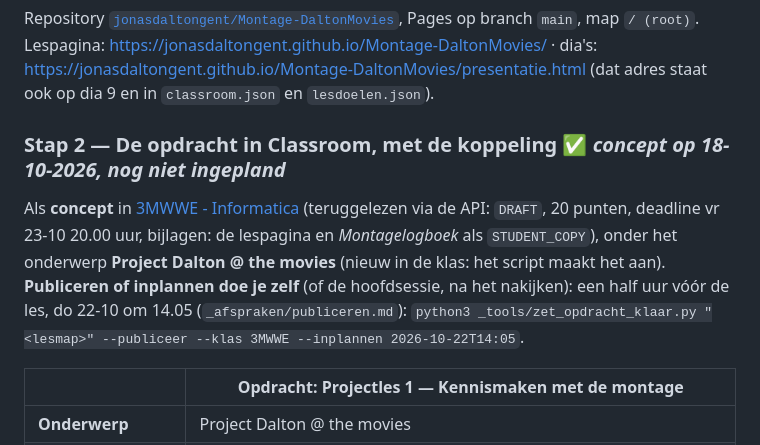
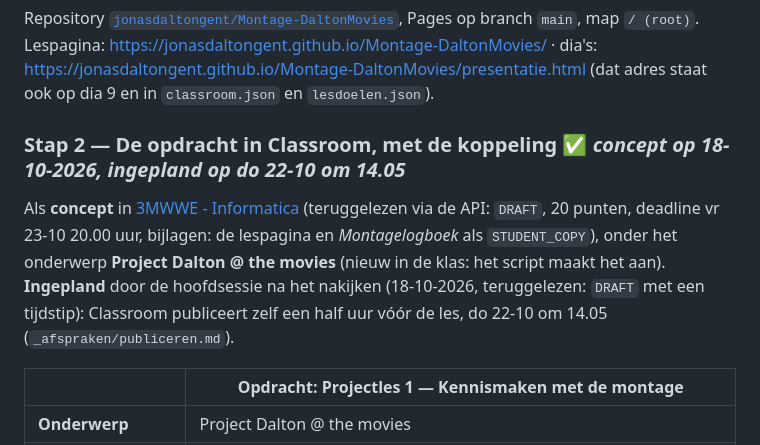
Before and after one commit to jonasdaltongent/Montage-DaltonMovies, a Markdown page: README.md, the part around the change. GitHub-like rendering.

Commit message:
README: opdracht ingepland in Classroom
Co-Authored-By: Claude Opus 5.5 <noreply@anthropic.com>

```diff
--- a/README.md
+++ b/README.md
@@ -67,11 +67,11 @@ Repository [`jonasdaltongent/Montage-DaltonMovies`](https://github.com/jonasdalt
 Lespagina: <https://jonasdaltongent.github.io/Montage-DaltonMovies/> · dia's: <https://jonasdaltongent.github.io/Montage-DaltonMovies/presentatie.html>
 (dat adres staat ook op dia 9 en in `classroom.json` en `lesdoelen.json`).
 
-### Stap 2 — De opdracht in Classroom, met de koppeling ✅ *concept op 18-10-2026, nog niet ingepland*
+### Stap 2 — De opdracht in Classroom, met de koppeling ✅ *concept op 18-10-2026, ingepland op do 22-10 om 14.05*
 
 Als **concept** in [3MWWE - Informatica](https://classroom.google.com/c/MjUzNjQyOTk0NDFa) (teruggelezen via de API: `DRAFT`, 20 punten, deadline vr 23-10 20.00 uur, bijlagen: de lespagina en *Montagelogboek* als `STUDENT_COPY`), onder het onderwerp **Project Dalton @ the movies** (nieuw in de klas: het script maakt het aan).
-**Publiceren of inplannen doe je zelf** (of de hoofdsessie, na het nakijken): een half uur vóór de les, do 22-10 om 14.05
-(`_afspraken/publiceren.md`): `python3 _tools/zet_opdracht_klaar.py "<lesmap>" --publiceer --klas 3MWWE --inplannen 2026-10-22T14:05`.
+**Ingepland** door de hoofdsessie na het nakijken (18-10-2026, teruggelezen: `DRAFT` met een tijdstip): Classroom publiceert
+zelf een half uur vóór de les, do 22-10 om 14.05 (`_afspraken/publiceren.md`).
 
 | | Opdracht: **Projectles 1 — Kennismaken met de montage** |
 |---|---|
```
